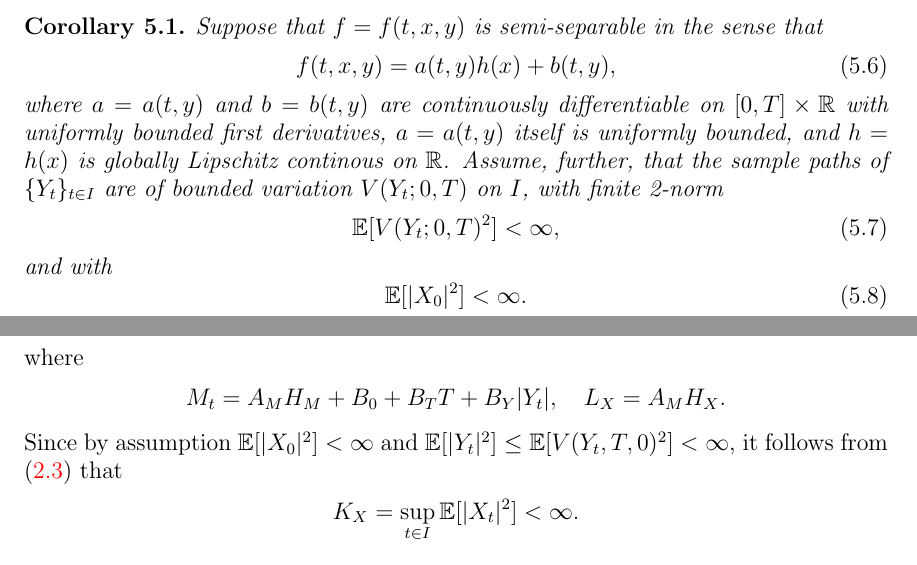
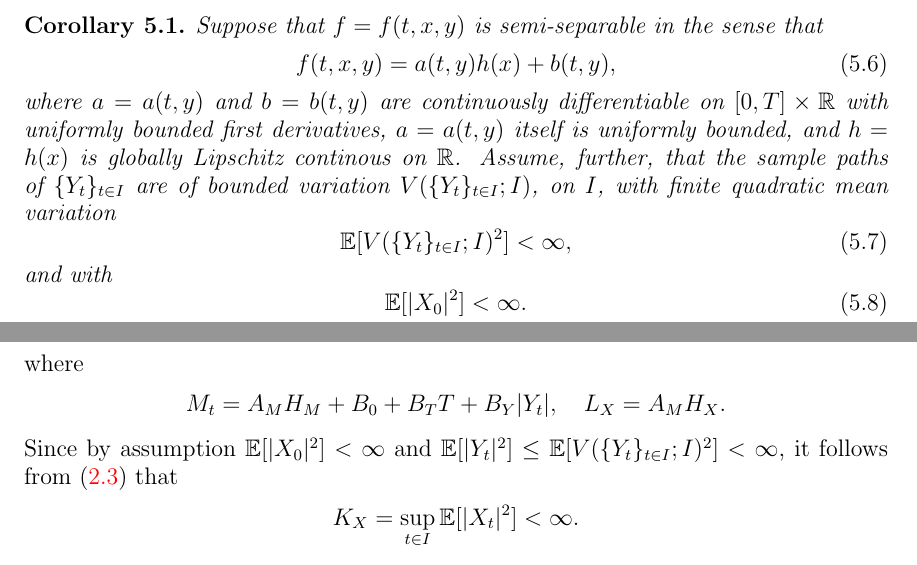
Before and after one commit to rmsrosa/rode_convergence_euler, a LaTeX paper (src/rode_conv_em.tex): two parts of pages 12 and 13 of 22, joined at a grey line, cut so that both start at the same text. Compiled offline with pdfLaTeX.

Commit message:
notation

```diff
--- a/src/rode_conv_em.tex
+++ b/src/rode_conv_em.tex
@@ -675,10 +675,10 @@ One typical case in which a bound such as that in \cref{thmmonotonicbound} is po
     \label{lineareqform}
     f(t, x, y) = a(t, y)h(x) + b(t, y),
   \end{equation}
-  where $a=a(t, y)$ and $b=b(t, y)$ are continuously differentiable on $[0, T]\times \mathbb{R}$ with uniformly bounded first derivatives, $a=a(t, y)$ itself is uniformly bounded, and $h=h(x)$ is globally Lipschitz continous on $\mathbb{R}$. Assume, further, that the sample paths of $\{Y_t\}_{t\in I}$ are of bounded variation $V(Y_t; 0, T)$ on $I$, with finite 2-norm
+  where $a=a(t, y)$ and $b=b(t, y)$ are continuously differentiable on $[0, T]\times \mathbb{R}$ with uniformly bounded first derivatives, $a=a(t, y)$ itself is uniformly bounded, and $h=h(x)$ is globally Lipschitz continous on $\mathbb{R}$. Assume, further, that the sample paths of $\{Y_t\}_{t\in I}$ are of bounded variation $V(\{Y_t\}_{t\in I}; I)$, on $I$, with finite quadratic mean variation
   \begin{equation}
     \label{EYtboundedsquarevariation}
-    \mathbb{E}[V(Y_t; 0, T)^2] < \infty,
+    \mathbb{E}[V(\{Y_t\}_{t\in I}; I)^2] < \infty,
   \end{equation}
   and with
   \begin{equation}
@@ -722,7 +722,7 @@ One typical case in which a bound such as that in \cref{thmmonotonicbound} is po
     \[
         M_t = A_MH_M + B_0 + B_T T + B_Y|Y_t|, \quad L_X = A_MH_X.
     \]
-    Since by assumption $\mathbb{E}[|X_0|^2] < \infty$ and $\mathbb{E}[|Y_t|^2] \leq \mathbb{E}[V(Y_t, T, 0)^2] < \infty$, it follows from \eqref{XtboundLXMt} that
+    Since by assumption $\mathbb{E}[|X_0|^2] < \infty$ and $\mathbb{E}[|Y_t|^2] \leq \mathbb{E}[V(\{Y_t\}_{t\in I}; I)^2] < \infty$, it follows from \eqref{XtboundLXMt} that
     \[
         K_X = \sup_{t\in I}\mathbb{E}[|X_t|^2] < \infty.
     \]
```
Also changed, not shown: src/rode_conv_em.pdf, src/rode_conv_em.tex (2 more changed lines).
